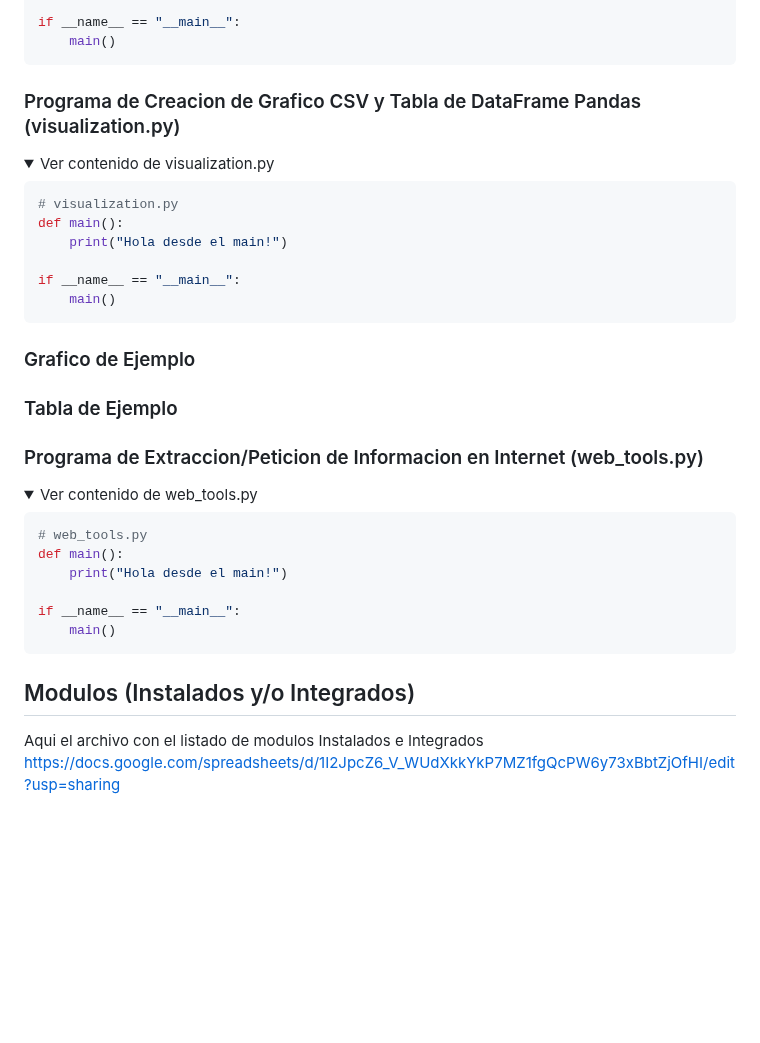
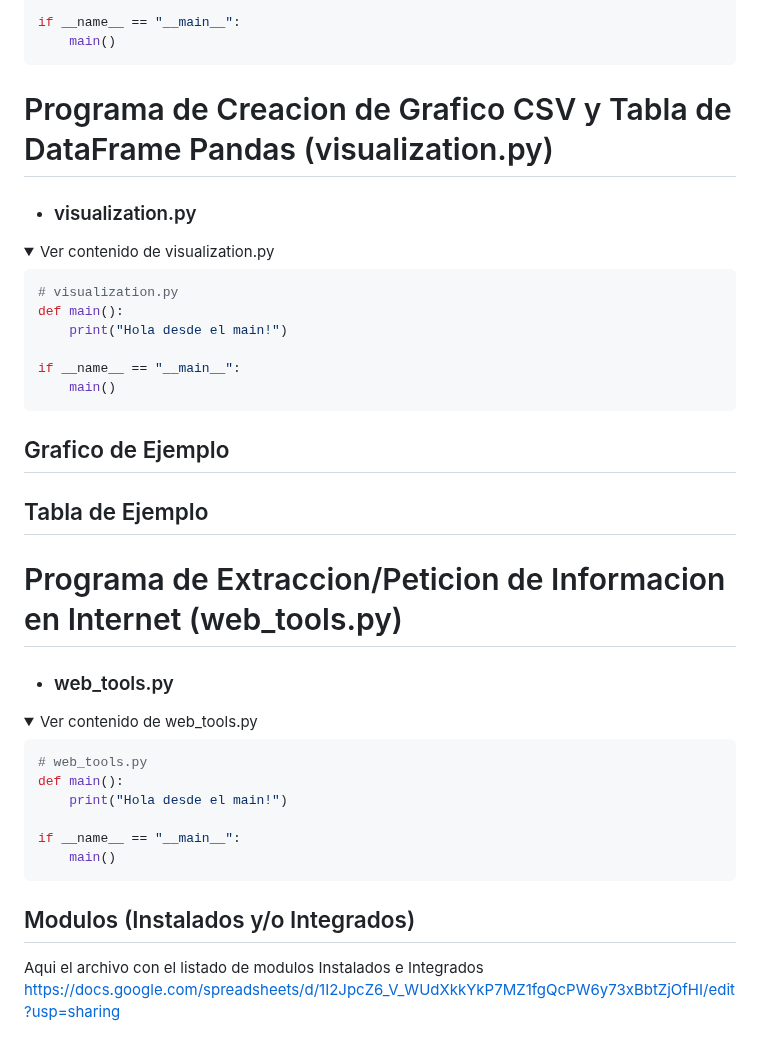
Before and after one commit to nicolassaezv-hub/IA-LOCAL-enhanced, a Markdown page: README.md, the part around one of its changes. GitHub-like rendering; folded sections open; blank space fills up the shorter version.

````diff
--- a/README.md
+++ b/README.md
@@ -451,7 +463,9 @@ if __name__ == "__main__":
 ```
 </details>
 
-### Programa de Creacion de Grafico CSV y Tabla de DataFrame Pandas (visualization.py)
+# Programa de Creacion de Grafico CSV y Tabla de DataFrame Pandas (visualization.py)
+
+- ### visualization.py
 
 <details>
 <summary>Ver contenido de visualization.py</summary>
@@ -466,9 +480,12 @@ if __name__ == "__main__":
 ```
 </details>
 
-### Grafico de Ejemplo
-### Tabla de Ejemplo
-### Programa de Extraccion/Peticion de Informacion en Internet (web_tools.py)
+## Grafico de Ejemplo
+## Tabla de Ejemplo
+
+# Programa de Extraccion/Peticion de Informacion en Internet (web_tools.py)
+
+- ### web_tools.py
 
 <details>
 <summary>Ver contenido de web_tools.py</summary>
@@ -484,6 +501,7 @@ if __name__ == "__main__":
 </details>
 
 ## Modulos (Instalados y/o Integrados)
+
 Aqui el archivo con el listado de modulos Instalados e Integrados
  https://docs.google.com/spreadsheets/d/1I2JpcZ6_V_WUdXkkYkP7MZ1fgQcPW6y73xBbtZjOfHI/edit?usp=sharing
 
````
Also changed, not shown: other parts of README.md (+21 -9 lines).
